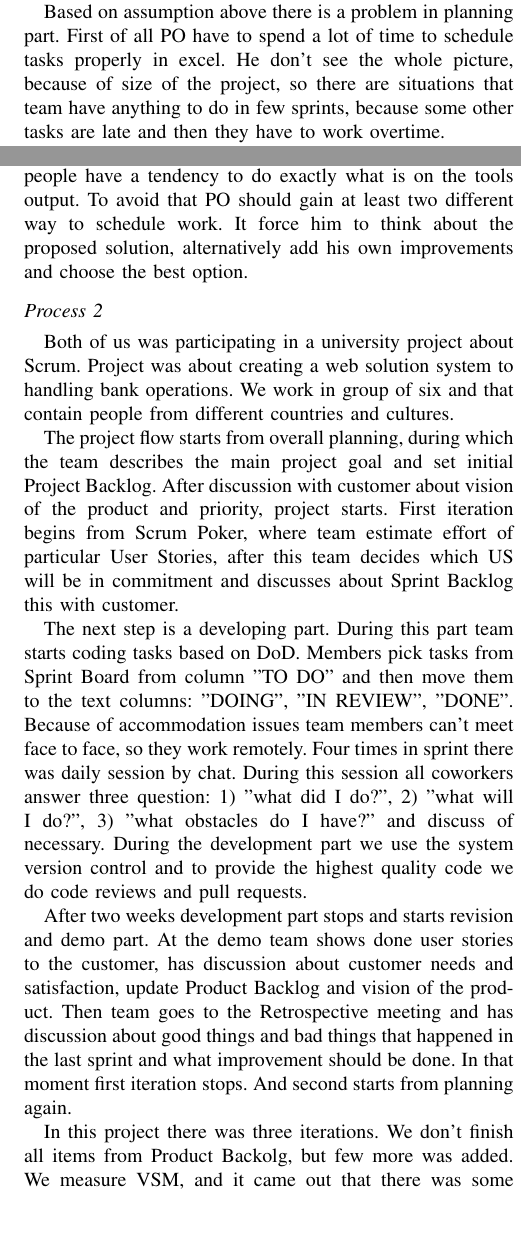
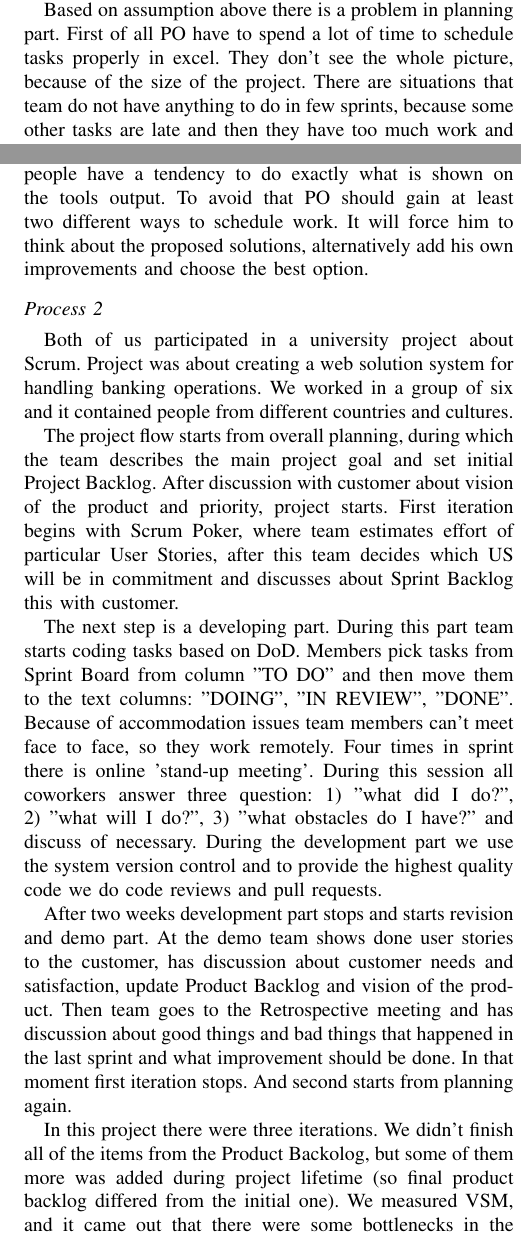
Before and after one commit to paulinarussak/apim, a LaTeX paper (main.tex, which reads processes.tex): two parts of the columns of page 2 of 7, joined at a grey line, cut so that both start at the same text, the shorter picture padded with empty space. Compiled offline with pdfLaTeX.

Commit message:
correct processes

```diff
--- a/processes.tex
+++ b/processes.tex
@@ -12,17 +12,17 @@ After sprint finish, team meets the Product Owner and shows him the work that is
 
-Let's focus on Product Owner work and process from his perspective in that case. List of requirements is delivered in excel files and this is the main tool to schedule tasks. Each requirement has estimated execution time (in hours) and the domain that should be done in. Teams during planning gives the PO their estimates (in story points) and then, after each sprint, they gives the PO number of effort that left.  Some of requirements should be done in a particular order, some of tasks also appears in project late (because depends on external work). So there is a lot of issues that PO should concern about. In project there are two Product Owners, so they have to schedule work for five teams each in excel.
+Let's focus on Product Owner work and process from his perspective. List of requirements is delivered in excel files and this is the main tool used for tasks scheduling. Each requirement has estimated execution time (in hours) and the domain that should be done in. Teams during planning give the PO their estimates (in story points) and then, after each sprint, they give the PO number of effort that is left. Some of the requirements should be done in a particular order, some of the tasks also appear in project late (because they depend on external work). There are a lot of issues that PO should be concerned about. In project there are two Product Owners, so they have to schedule work for five teams each in excel.
 
-Based on assumption above there is a problem in planning part. First of all PO have to spend a lot of time to schedule tasks properly in excel. He don't see the whole picture, because of size of the project, so there are situations that team have anything to do in few sprints, because some other tasks are late and then they have to work overtime.
+Based on assumption above there is a problem in planning part. First of all PO have to spend a lot of time to schedule tasks properly in excel. They don't see the whole picture, because of the size of the project. There are situations that team do not have anything to do in few sprints, because some other tasks are late and then they have too much work and need to work overtime.
 
-Our proposition to improve is to give the POs new tool to schedule tasks. This tool should help with daily work and take care about iteration work. There is one big obstacle: people have a tendency to do exactly what is on the tools output. To avoid that PO should gain at least two different way to schedule work. It force him to think about the proposed solution, alternatively add his own improvements and choose the best option.
+Our proposition to improve is to give the POs new tool to schedule tasks. This tool should help with daily work and take care about iteration work. There is one big obstacle: people have a tendency to do exactly what is shown on the tools output. To avoid that PO should gain at least two different ways to schedule work. It will force him to think about the proposed solutions, alternatively add his own improvements and choose the best option.
 
 \subsection*{Process 2}
 
-Both of us was participating in a university project about Scrum. Project was about creating a web solution system to handling bank operations. We work in group of six and that contain people from different countries and cultures.
+Both of us participated in a university project about Scrum. Project was about creating a web solution system for handling banking operations. We worked in a group of six and it contained people from different countries and cultures.
 
-The project flow starts from overall planning, during which the team describes the main project goal and set initial Project Backlog. After discussion with customer about vision of the product and priority, project starts. First iteration begins from Scrum Poker, where team estimate effort of particular User Stories, after this team decides which US will be in commitment and discusses about Sprint Backlog this with customer.
+The project flow starts from overall planning, during which the team describes the main project goal and set initial Project Backlog. After discussion with customer about vision of the product and priority, project starts. First iteration begins with Scrum Poker, where team estimates effort of particular User Stories, after this team decides which US will be in commitment and discusses about Sprint Backlog this with customer.
 
-The next step is a developing part. During this part team starts coding tasks based on DoD. Members pick tasks from Sprint Board from column "TO DO" and then move them to the text columns: "DOING", "IN REVIEW", "DONE". Because of accommodation issues team members can't meet face to face, so they work remotely. Four times in sprint there was daily session by chat. During this session all  coworkers answer three question:
+The next step is a developing part. During this part team starts coding tasks based on DoD. Members pick tasks from Sprint Board from column "TO DO" and then move them to the text columns: "DOING", "IN REVIEW", "DONE". Because of accommodation issues team members can't meet face to face, so they work remotely. Four times in sprint there is online 'stand-up meeting'. During this session all coworkers answer three question:
 \begin{inparaenum}
 \item "what did I do?",
 \item "what will I do?",
@@ -32,8 +32,8 @@ During the development part we use the system version control and to provide the
 
 After two weeks development part stops and starts revision and demo part. At the demo team shows done user stories to the customer, has discussion about customer needs and satisfaction, update Product Backlog and vision of the product. Then team goes to the Retrospective meeting and has discussion about good things and bad things that happened in the last sprint and what improvement should be done. In that moment first iteration stops. And second starts from planning again.
 
-In this project there was three iterations. We don't finish all items from Product Backolg, but few more was added. We measure VSM, and it came out that there was some bottlenecks in the system. One of the bottleneck that code review part and integration. This was because only one person handle all those duties. We also find out that we skip a lot of initial settings. In our project we miss the risk analyze and budget. We have also problems with whitebox tests and there occur some communication issues.
+In this project there were three iterations. We didn't finish all of the items from the Product Backolog, but some of them more was added during project lifetime (so final product backlog differed from the initial one). We measured VSM, and it came out that there were some bottlenecks in the system. One of the bottleneck was code review part and integration. This was because only one person handled all those duties. We also found out that we skipped a lot of initial settings. In our project we missed the risk analysis and budget. We also had problems with whitebox tests and some communication issues occured.
 
 \subsection*{Process 3}
 
-Third process is related to the experience working as DevOps engineer. The process that we wanted to discuss here is how the team performed at maintenance. Because of the characteristic of DevOps work in this company, this process is more team-oriented rather than project-oriented. Team in this example was very specific - it consisted of one experienced worker (full-time) and six part-time workers (20-30 hours/week). Members of the team were responsible for contributing to several different projects (developing and maintaining them). Each member of the team had different responsibilities, which resulted in highly-specialized workers. This was approach in the company - usually deep knowledge of one or two team members was required, and general idea of the project was enough for the rest of members. It worked quite well in the other teams since they were more mature and all of the members were working full-time. In this specific team that caused a lot of issues to the process of maintenance. Because most of the workers in the team were part-time workers, several times it happened that some of the services provided by the team failed (e.g. because of failure of some external service) and required team member action. Team members that possessed deep knowledge were not available at that time and other team member had to act - this resulted in much longer fixing time (than it would take for experienced member) and of course disturbing the team member's planned work. Approach which seemed to work in different teams did not work in this specific one, the high risk of team member missing was not identified and addressed, knowledge was not spread enough across the team.
+Third process is related to the experience working as DevOps engineer. The process that we wanted to discuss here is how the team performed at maintenance. Because of the characteristic of DevOps work in this company, this process is more team-oriented rather than project-oriented. Team in this example was very specific - it consisted of one experienced worker (full-time) and six part-time workers (20-30 hours/week). Members of the team were responsible for contributing to several different projects (developing and maintaining them). Each member of the team had different responsibilities, which resulted in highly-specialized workers. This was common approach in the company - usually deep knowledge of one or two team members was required, and general idea of the project was enough for the rest of members. It worked quite well in the other teams since they were more mature and all of the members were working full-time. In this specific team that caused a lot of issues to the process of maintenance. Because most of the workers in the team were part-time workers, several times it happened that some of the services provided by the team failed (e.g. because of failure of some external dependencies) and required team member action. Team members that possessed deep knowledge were not available at that time and other team member had to act - this resulted in much longer fixing time (than it would take for experienced member) and of course disturbing the team member's planned work. Approach which seemed to work in different teams did not work in this specific one, the high risk of team member missing was not identified and addressed, knowledge was not spread enough across the team.
```
Also changed, not shown: processes.tex (8 more changed lines).
